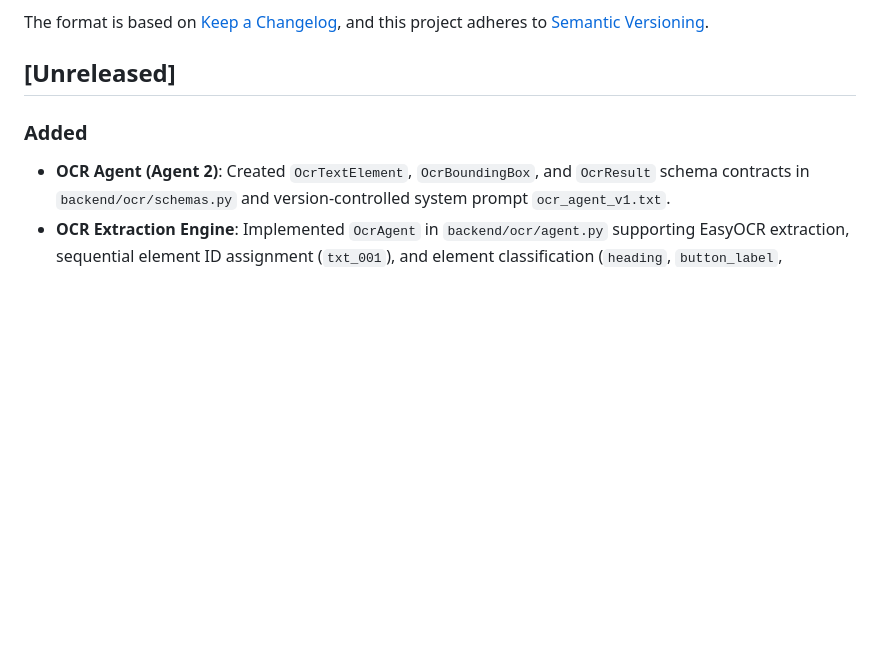
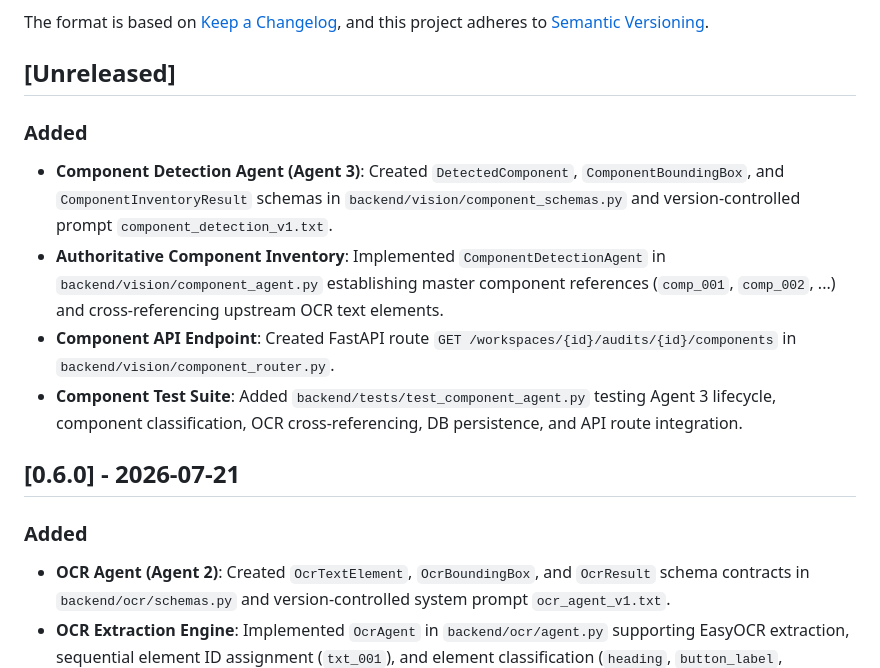
Before and after one commit to rohitlavate97/UXOps-AI, a Markdown page: CHANGELOG.md, the part around the change. Drawn GitHub-style; blank space fills up the shorter version.

Commit message:
docs(agent-component): update CHANGELOG and milestone tracking

```diff
--- a/CHANGELOG.md
+++ b/CHANGELOG.md
@@ -6,6 +6,14 @@ The format is based on [Keep a Changelog](https://keepachangelog.com/en/1.0.0/),
 and this project adheres to [Semantic Versioning](https://semver.org/spec/v2.0.0.html).
 
 ## [Unreleased]
+
+### Added
+- **Component Detection Agent (Agent 3)**: Created `DetectedComponent`, `ComponentBoundingBox`, and `ComponentInventoryResult` schemas in `backend/vision/component_schemas.py` and version-controlled prompt `component_detection_v1.txt`.
+- **Authoritative Component Inventory**: Implemented `ComponentDetectionAgent` in `backend/vision/component_agent.py` establishing master component references (`comp_001`, `comp_002`, ...) and cross-referencing upstream OCR text elements.
+- **Component API Endpoint**: Created FastAPI route `GET /workspaces/{id}/audits/{id}/components` in `backend/vision/component_router.py`.
+- **Component Test Suite**: Added `backend/tests/test_component_agent.py` testing Agent 3 lifecycle, component classification, OCR cross-referencing, DB persistence, and API route integration.
+
+## [0.6.0] - 2026-07-21
 
 ### Added
 - **OCR Agent (Agent 2)**: Created `OcrTextElement`, `OcrBoundingBox`, and `OcrResult` schema contracts in `backend/ocr/schemas.py` and version-controlled system prompt `ocr_agent_v1.txt`.
```
Also changed, not shown: milestones/milestone-07-component-detection-agent.md (added, +27 -0 lines).
